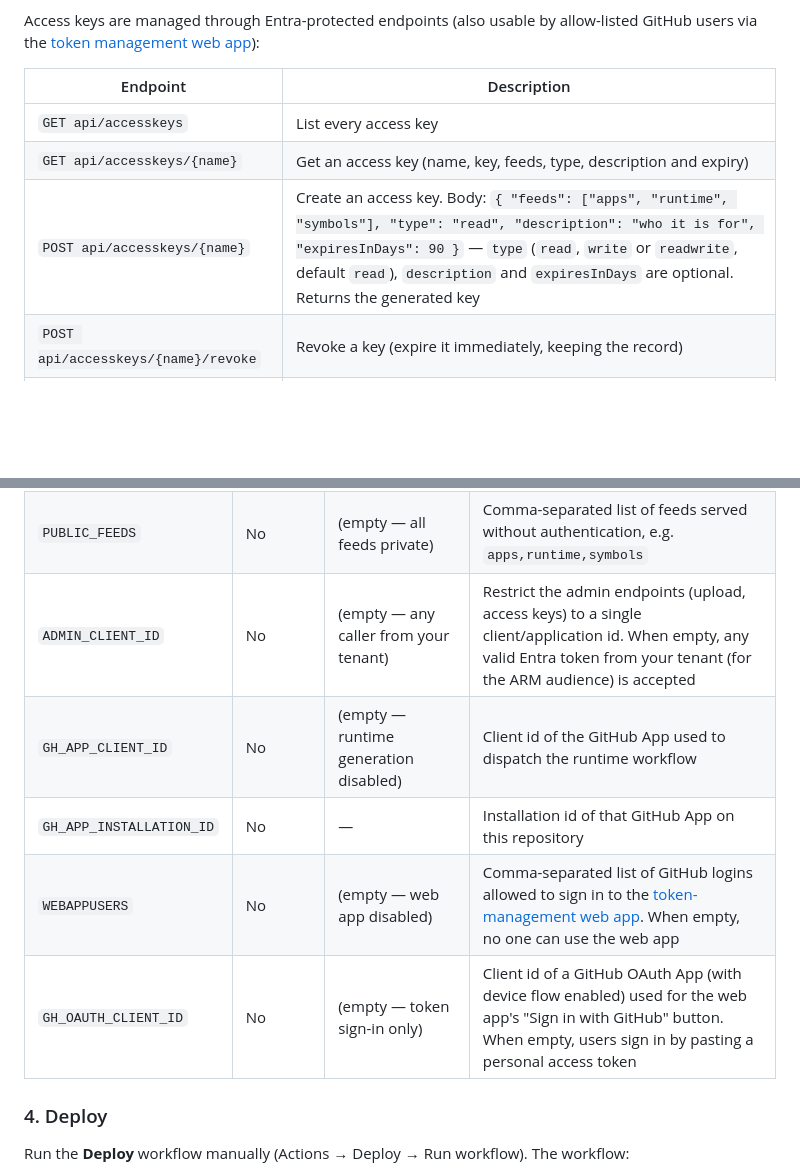
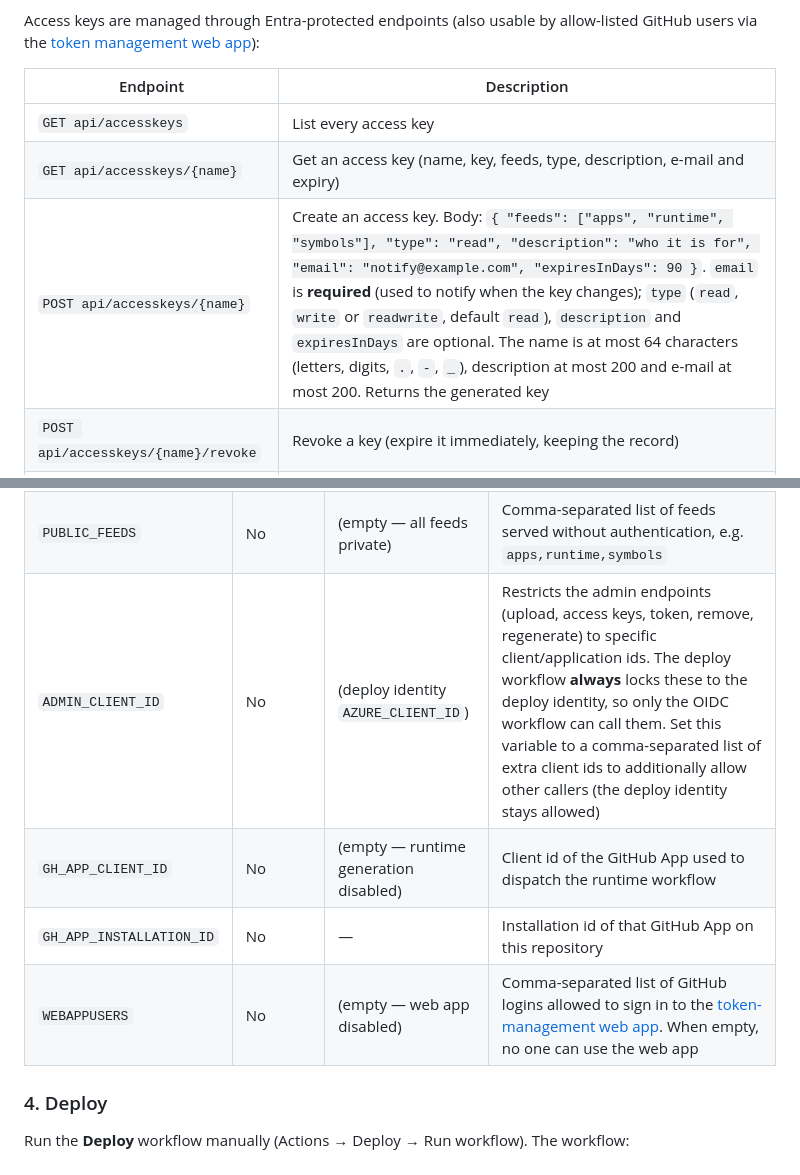
Before and after one commit to Freddy-DK/BcNuGetHelper, a Markdown page: README.md, 2 parts joined by grey strips. Drawn GitHub-style; blank space fills up the shorter version.

```diff
--- a/README.md
+++ b/README.md
@@ -47,8 +47,8 @@ Access keys are managed through Entra-protected endpoints (also usable by allow-
 | Endpoint | Description |
 |----------|-------------|
 | `GET api/accesskeys` | List every access key |
-| `GET api/accesskeys/{name}` | Get an access key (name, key, feeds, type, description and expiry) |
-| `POST api/accesskeys/{name}` | Create an access key. Body: `{ "feeds": ["apps", "runtime", "symbols"], "type": "read", "description": "who it is for", "expiresInDays": 90 }` — `type` (`read`, `write` or `readwrite`, default `read`), `description` and `expiresInDays` are optional. Returns the generated key |
+| `GET api/accesskeys/{name}` | Get an access key (name, key, feeds, type, description, e-mail and expiry) |
+| `POST api/accesskeys/{name}` | Create an access key. Body: `{ "feeds": ["apps", "runtime", "symbols"], "type": "read", "description": "who it is for", "email": "notify@example.com", "expiresInDays": 90 }`. `email` is **required** (used to notify when the key changes); `type` (`read`, `write` or `readwrite`, default `read`), `description` and `expiresInDays` are optional. The name is at most 64 characters (letters, digits, `.`, `-`, `_`), description at most 200 and e-mail at most 200. Returns the generated key |
 | `POST api/accesskeys/{name}/revoke` | Revoke a key (expire it immediately, keeping the record) |
 | `POST api/accesskeys/{name}/renew` | Renew a key. Optional body `{ "expiresInDays": 90 }`; omit for no expiry |
 | `DELETE api/accesskeys/{name}` | Remove an access key permanently |
@@ -181,11 +180,10 @@ All settings are configured as repository **secrets** and **variables** (Setting
 | `AZURE_LOCATION` | Yes | — | Azure region to deploy to |
 | `RESOURCE_GROUP_NAME` | No | `<BASE_NAME>-rg` | Name of the resource group (must match the one created in step 2) |
 | `PUBLIC_FEEDS` | No | (empty — all feeds private) | Comma-separated list of feeds served without authentication, e.g. `apps,runtime,symbols` |
-| `ADMIN_CLIENT_ID` | No | (empty — any caller from your tenant) | Restrict the admin endpoints (upload, access keys) to a single client/application id. When empty, any valid Entra token from your tenant (for the ARM audience) is accepted |
+| `ADMIN_CLIENT_ID` | No | (deploy identity `AZURE_CLIENT_ID`) | Restricts the admin endpoints (upload, access keys, token, remove, regenerate) to specific client/application ids. The deploy workflow **always** locks these to the deploy identity, so only the OIDC workflow can call them. Set this variable to a comma-separated list of extra client ids to additionally allow other callers (the deploy identity stays allowed) |
 | `GH_APP_CLIENT_ID` | No | (empty — runtime generation disabled) | Client id of the GitHub App used to dispatch the runtime workflow |
 | `GH_APP_INSTALLATION_ID` | No | — | Installation id of that GitHub App on this repository |
 | `WEBAPPUSERS` | No | (empty — web app disabled) | Comma-separated list of GitHub logins allowed to sign in to the [token-management web app](#token-management-web-app). When empty, no one can use the web app |
-| `GH_OAUTH_CLIENT_ID` | No | (empty — token sign-in only) | Client id of a GitHub OAuth App (with device flow enabled) used for the web app's "Sign in with GitHub" button. When empty, users sign in by pasting a personal access token |
 
 ### 4. Deploy
 
```
Also changed, not shown: other parts of README.md (+29 -14 lines).
